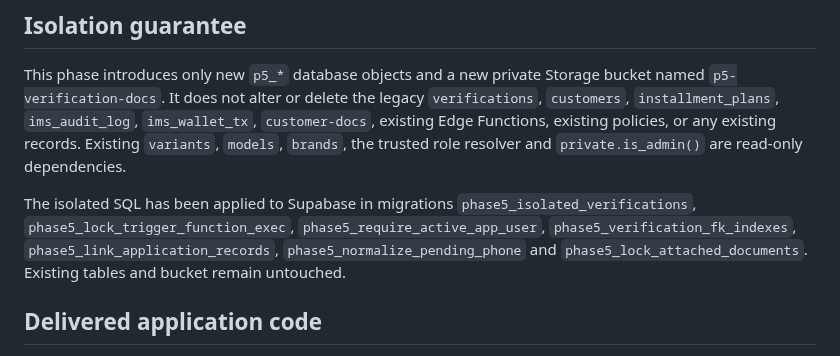
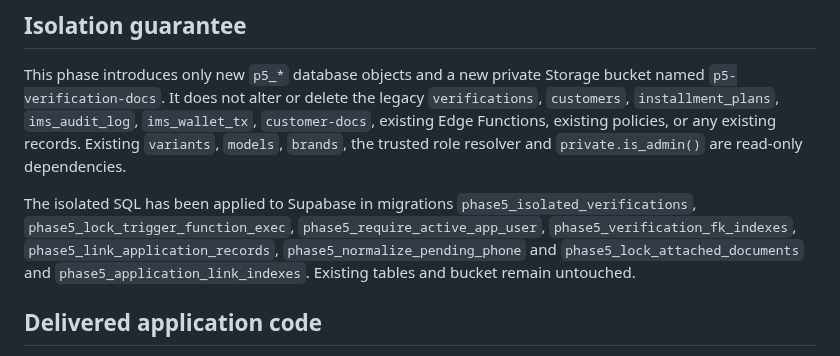
Before and after one commit to AdeelMobile/adeelmobile, a Markdown page: Adeel-Mobile-Installments/docs/PHASE_5_VERIFICATIONS_PLAN.md, the part around the change. Rendered like a GitHub page.

Commit message:
Record final Phase 5 index migration

```diff
--- a/Adeel-Mobile-Installments/docs/PHASE_5_VERIFICATIONS_PLAN.md
+++ b/Adeel-Mobile-Installments/docs/PHASE_5_VERIFICATIONS_PLAN.md
@@ -3,7 +3,7 @@
 ## Isolation guarantee
 This phase introduces only new `p5_*` database objects and a new private Storage bucket named `p5-verification-docs`. It does not alter or delete the legacy `verifications`, `customers`, `installment_plans`, `ims_audit_log`, `ims_wallet_tx`, `customer-docs`, existing Edge Functions, existing policies, or any existing records. Existing `variants`, `models`, `brands`, the trusted role resolver and `private.is_admin()` are read-only dependencies.
 
-The isolated SQL has been applied to Supabase in migrations `phase5_isolated_verifications`, `phase5_lock_trigger_function_exec`, `phase5_require_active_app_user`, `phase5_verification_fk_indexes`, `phase5_link_application_records`, `phase5_normalize_pending_phone` and `phase5_lock_attached_documents`. Existing tables and bucket remain untouched.
+The isolated SQL has been applied to Supabase in migrations `phase5_isolated_verifications`, `phase5_lock_trigger_function_exec`, `phase5_require_active_app_user`, `phase5_verification_fk_indexes`, `phase5_link_application_records`, `phase5_normalize_pending_phone` and `phase5_lock_attached_documents` and `phase5_application_link_indexes`. Existing tables and bucket remain untouched.
 
 ## Delivered application code
 - User routes: `/user/verifications/new` and `/user/verifications`.
```
